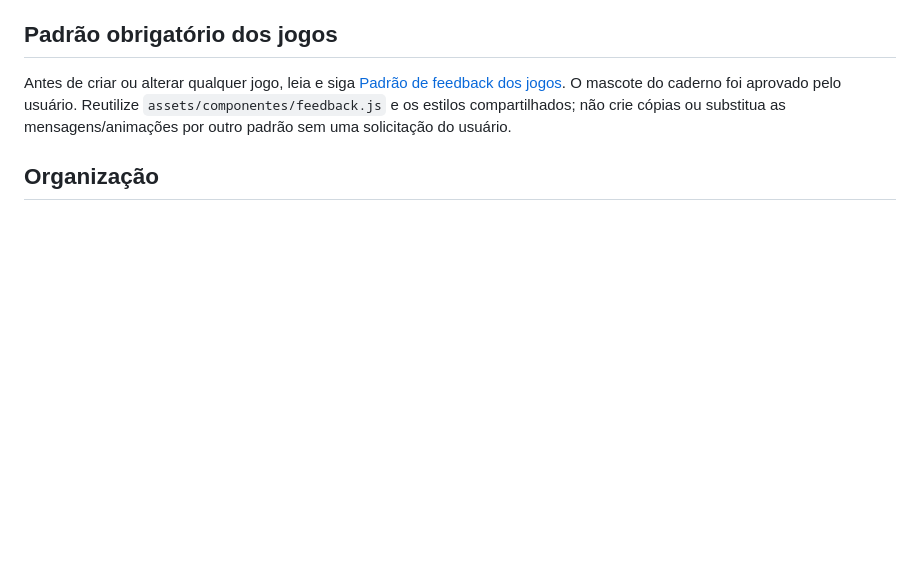
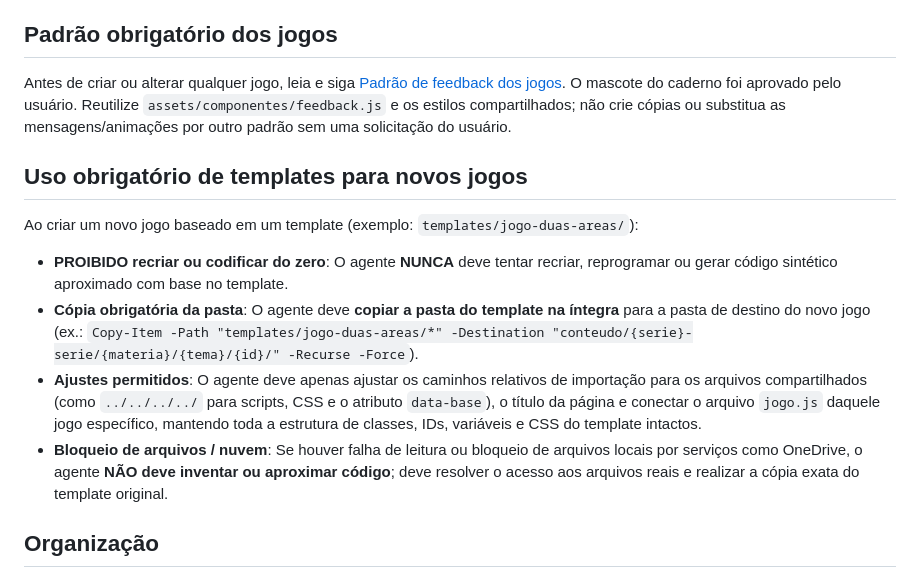
Before and after one commit to bhmoptions/bena-studies-site, a Markdown page: AGENTS.md, the part around the change. Drawn GitHub-style; blank space fills up the shorter version.

Commit message:
docs: adicionar regra obrigatoria de copia de templates para novos jogos

```diff
--- a/AGENTS.md
+++ b/AGENTS.md
@@ -6,6 +6,13 @@ Se a mensagem do usuário começar com `Q:` ou `q:`, apenas responda ou explique
 ## Padrão obrigatório dos jogos
 Antes de criar ou alterar qualquer jogo, leia e siga [Padrão de feedback dos jogos](docs/padrao-feedback-jogos.md).
 O mascote do caderno foi aprovado pelo usuário. Reutilize `assets/componentes/feedback.js` e os estilos compartilhados; não crie cópias ou substitua as mensagens/animações por outro padrão sem uma solicitação do usuário.
+
+## Uso obrigatório de templates para novos jogos
+Ao criar um novo jogo baseado em um template (exemplo: `templates/jogo-duas-areas/`):
+- **PROIBIDO recriar ou codificar do zero**: O agente **NUNCA** deve tentar recriar, reprogramar ou gerar código sintético aproximado com base no template.
+- **Cópia obrigatória da pasta**: O agente deve **copiar a pasta do template na íntegra** para a pasta de destino do novo jogo (ex.: `Copy-Item -Path "templates/jogo-duas-areas/*" -Destination "conteudo/{serie}-serie/{materia}/{tema}/{id}/" -Recurse -Force`).
+- **Ajustes permitidos**: O agente deve apenas ajustar os caminhos relativos de importação para os arquivos compartilhados (como `../../../../` para scripts, CSS e o atributo `data-base`), o título da página e conectar o arquivo `jogo.js` daquele jogo específico, mantendo toda a estrutura de classes, IDs, variáveis e CSS do template intactos.
+- **Bloqueio de arquivos / nuvem**: Se houver falha de leitura ou bloqueio de arquivos locais por serviços como OneDrive, o agente **NÃO deve inventar ou aproximar código**; deve resolver o acesso aos arquivos reais e realizar a cópia exata do template original.
 
 ## Organização
 Conteúdo em `conteudo/{serie}-serie/{materia}/{tema}/{001,002,...}/`. Cada tema tem uma lista `jogos` em `conteudo/catalogo.js`. Atualize o catálogo ao adicionar ou remover conteúdo. A série ativa é definida em `config/site.js`.
```
